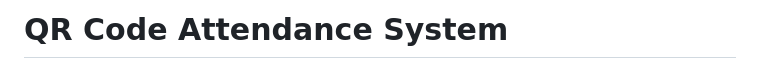
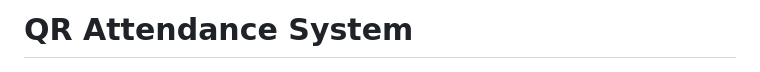
Before and after one commit to Pratik0182/qr-attendance-system, a Markdown page: README.md, the part around the change. GitHub-like rendering.

Commit message:
readme  changes

```diff
--- a/README.md
+++ b/README.md
@@ -1,4 +1,4 @@
-# QR Code Attendance System
+# QR Attendance System
 
 ![System Overview](assets/imgs/Screenshot%202026-01-24%20163351.png)
 
```
